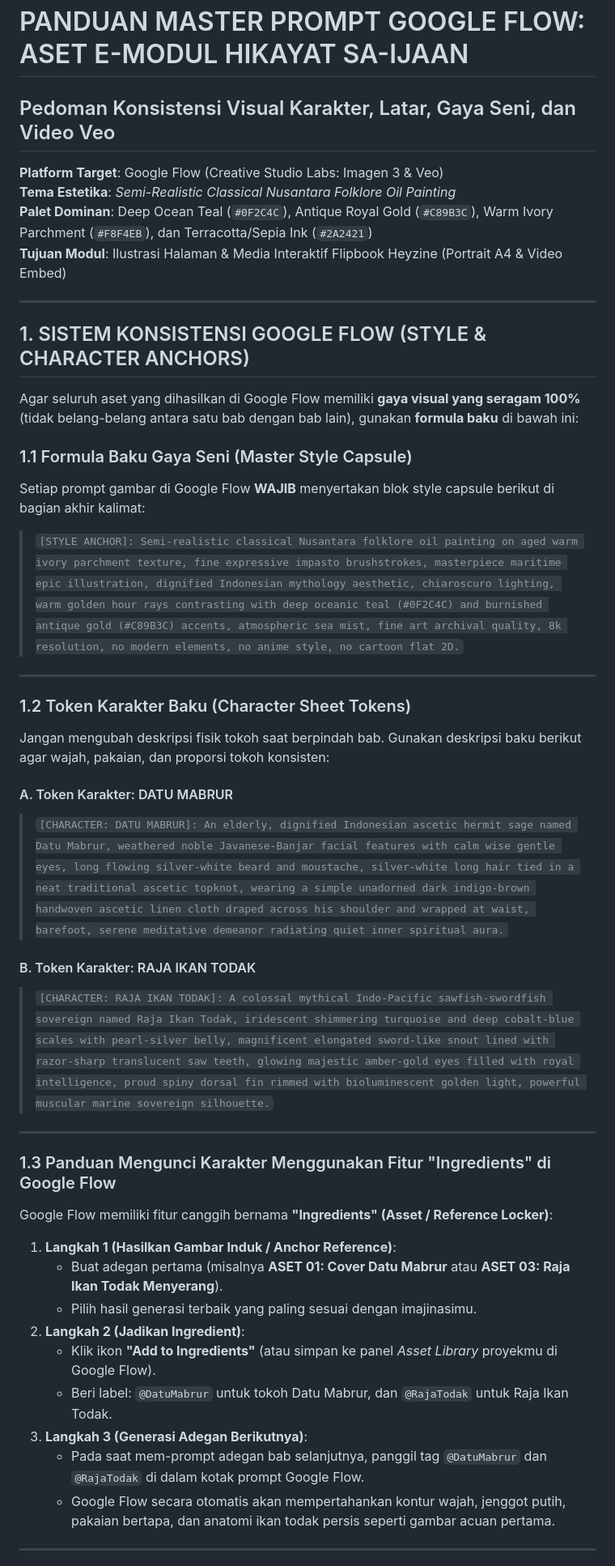
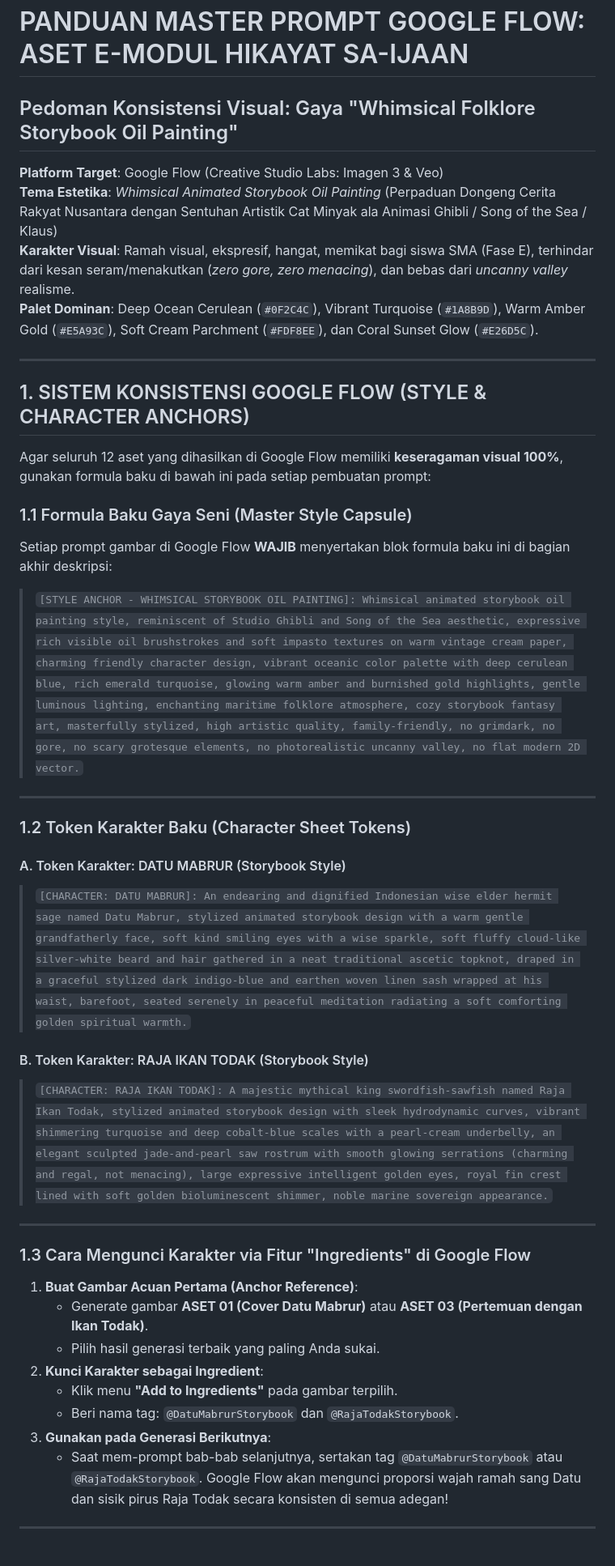
Before and after one commit to NandaAddi/skripsi-dita, a Markdown page: Panduan_Prompt_Google_Flow_Aset_Hikayat.md, the part around one of its changes. Shown at 81% size. GitHub-like rendering.

```diff
--- a/Panduan_Prompt_Google_Flow_Aset_Hikayat.md
+++ b/Panduan_Prompt_Google_Flow_Aset_Hikayat.md
@@ -1,46 +1,42 @@
 # PANDUAN MASTER PROMPT GOOGLE FLOW: ASET E-MODUL HIKAYAT SA-IJAAN
-## Pedoman Konsistensi Visual Karakter, Latar, Gaya Seni, dan Video Veo
+## Pedoman Konsistensi Visual: Gaya "Whimsical Folklore Storybook Oil Painting"
 **Platform Target**: Google Flow (Creative Studio Labs: Imagen 3 & Veo)
-**Tema Estetika**: *Semi-Realistic Classical Nusantara Folklore Oil Painting*
-**Palet Dominan**: Deep Ocean Teal (`#0F2C4C`), Antique Royal Gold (`#C89B3C`), Warm Ivory Parchment (`#F8F4EB`), dan Terracotta/Sepia Ink (`#2A2421`)
-**Tujuan Modul**: Ilustrasi Halaman & Media Interaktif Flipbook Heyzine (Portrait A4 & Video Embed)
+**Tema Estetika**: *Whimsical Animated Storybook Oil Painting* (Perpaduan Dongeng Cerita Rakyat Nusantara dengan Sentuhan Artistik Cat Minyak ala Animasi Ghibli / Song of the Sea / Klaus)
+**Karakter Visual**: Ramah visual, ekspresif, hangat, memikat bagi siswa SMA (Fase E), terhindar dari kesan seram/menakutkan (*zero gore, zero menacing*), dan bebas dari *uncanny valley* realisme.
+**Palet Dominan**: Deep Ocean Cerulean (`#0F2C4C`), Vibrant Turquoise (`#1A8B9D`), Warm Amber Gold (`#E5A93C`), Soft Cream Parchment (`#FDF8EE`), dan Coral Sunset Glow (`#E26D5C`).
 
 ---
 
 ## 1. SISTEM KONSISTENSI GOOGLE FLOW (STYLE & CHARACTER ANCHORS)
 
-Agar seluruh aset yang dihasilkan di Google Flow memiliki **gaya visual yang seragam 100%** (tidak belang-belang antara satu bab dengan bab lain), gunakan **formula baku** di bawah ini:
+Agar seluruh 12 aset yang dihasilkan di Google Flow memiliki **keseragaman visual 100%**, gunakan formula baku di bawah ini pada setiap pembuatan prompt:
 
 ### 1.1 Formula Baku Gaya Seni (Master Style Capsule)
-Setiap prompt gambar di Google Flow **WAJIB** menyertakan blok style capsule berikut di bagian akhir kalimat:
+Setiap prompt gambar di Google Flow **WAJIB** menyertakan blok formula baku ini di bagian akhir deskripsi:
 
-> `[STYLE ANCHOR]: Semi-realistic classical Nusantara folklore oil painting on aged warm ivory parchment texture, fine expressive impasto brushstrokes, masterpiece maritime epic illustration, dignified Indonesian mythology aesthetic, chiaroscuro lighting, warm golden hour rays contrasting with deep oceanic teal (#0F2C4C) and burnished antique gold (#C89B3C) accents, atmospheric sea mist, fine art archival quality, 8k resolution, no modern elements, no anime style, no cartoon flat 2D.`
+> `[STYLE ANCHOR - WHIMSICAL STORYBOOK OIL PAINTING]: Whimsical animated storybook oil painting style, reminiscent of Studio Ghibli and Song of the Sea aesthetic, expressive rich visible oil brushstrokes and soft impasto textures on warm vintage cream paper, charming friendly character design, vibrant oceanic color palette with deep cerulean blue, rich emerald turquoise, glowing warm amber and burnished gold highlights, gentle luminous lighting, enchanting maritime folklore atmosphere, cozy storybook fantasy art, masterfully stylized, high artistic quality, family-friendly, no grimdark, no gore, no scary grotesque elements, no photorealistic uncanny valley, no flat modern 2D vector.`
 
 ---
 
 ### 1.2 Token Karakter Baku (Character Sheet Tokens)
-Jangan mengubah deskripsi fisik tokoh saat berpindah bab. Gunakan deskripsi baku berikut agar wajah, pakaian, dan proporsi tokoh konsisten:
 
-#### A. Token Karakter: DATU MABRUR
-> `[CHARACTER: DATU MABRUR]: An elderly, dignified Indonesian ascetic hermit sage named Datu Mabrur, weathered noble Javanese-Banjar facial features with calm wise gentle eyes, long flowing silver-white beard and moustache, silver-white long hair tied in a neat traditional ascetic topknot, wearing a simple unadorned dark indigo-brown handwoven ascetic linen cloth draped across his shoulder and wrapped at waist, barefoot, serene meditative demeanor radiating quiet inner spiritual aura.`
+#### A. Token Karakter: DATU MABRUR (Storybook Style)
+> `[CHARACTER: DATU MABRUR]: An endearing and dignified Indonesian wise elder hermit sage named Datu Mabrur, stylized animated storybook design with a warm gentle grandfatherly face, soft kind smiling eyes with a wise sparkle, soft fluffy cloud-like silver-white beard and hair gathered in a neat traditional ascetic topknot, draped in a graceful stylized dark indigo-blue and earthen woven linen sash wrapped at his waist, barefoot, seated serenely in peaceful meditation radiating a soft comforting golden spiritual warmth.`
 
-#### B. Token Karakter: RAJA IKAN TODAK
-> `[CHARACTER: RAJA IKAN TODAK]: A colossal mythical Indo-Pacific sawfish-swordfish sovereign named Raja Ikan Todak, iridescent shimmering turquoise and deep cobalt-blue scales with pearl-silver belly, magnificent elongated sword-like snout lined with razor-sharp translucent saw teeth, glowing majestic amber-gold eyes filled with royal intelligence, proud spiny dorsal fin rimmed with bioluminescent golden light, powerful muscular marine sovereign silhouette.`
+#### B. Token Karakter: RAJA IKAN TODAK (Storybook Style)
+> `[CHARACTER: RAJA IKAN TODAK]: A majestic mythical king swordfish-sawfish named Raja Ikan Todak, stylized animated storybook design with sleek hydrodynamic curves, vibrant shimmering turquoise and deep cobalt-blue scales with a pearl-cream underbelly, an elegant sculpted jade-and-pearl saw rostrum with smooth glowing serrations (charming and regal, not menacing), large expressive intelligent golden eyes, royal fin crest lined with soft golden bioluminescent shimmer, noble marine sovereign appearance.`
 
 ---
 
-### 1.3 Panduan Mengunci Karakter Menggunakan Fitur "Ingredients" di Google Flow
-
-Google Flow memiliki fitur canggih bernama **"Ingredients" (Asset / Reference Locker)**:
-1. **Langkah 1 (Hasilkan Gambar Induk / Anchor Reference)**:
-   * Buat adegan pertama (misalnya **ASET 01: Cover Datu Mabrur** atau **ASET 03: Raja Ikan Todak Menyerang**).
-   * Pilih hasil generasi terbaik yang paling sesuai dengan imajinasimu.
-2. **Langkah 2 (Jadikan Ingredient)**:
-   * Klik ikon **"Add to Ingredients"** (atau simpan ke panel *Asset Library* proyekmu di Google Flow).
-   * Beri label: `@DatuMabrur` untuk tokoh Datu Mabrur, dan `@RajaTodak` untuk Raja Ikan Todak.
-3. **Langkah 3 (Generasi Adegan Berikutnya)**:
-   * Pada saat mem-prompt adegan bab selanjutnya, panggil tag `@DatuMabrur` dan `@RajaTodak` di dalam kotak prompt Google Flow.
-   * Google Flow secara otomatis akan mempertahankan kontur wajah, jenggot putih, pakaian bertapa, dan anatomi ikan todak persis seperti gambar acuan pertama.
+### 1.3 Cara Mengunci Karakter via Fitur "Ingredients" di Google Flow
+1. **Buat Gambar Acuan Pertama (Anchor Reference)**:
+   * Generate gambar **ASET 01 (Cover Datu Mabrur)** atau **ASET 03 (Pertemuan dengan Ikan Todak)**.
+   * Pilih hasil generasi terbaik yang paling Anda sukai.
+2. **Kunci Karakter sebagai Ingredient**:
+   * Klik menu **"Add to Ingredients"** pada gambar terpilih.
+   * Beri nama tag: `@DatuMabrurStorybook` dan `@RajaTodakStorybook`.
+3. **Gunakan pada Generasi Berikutnya**:
+   * Saat mem-prompt bab-bab selanjutnya, sertakan tag `@DatuMabrurStorybook` atau `@RajaTodakStorybook`. Google Flow akan mengunci proporsi wajah ramah sang Datu dan sisik pirus Raja Todak secara konsisten di semua adegan!
 
 ---
 
```
Also changed, not shown: other parts of Panduan_Prompt_Google_Flow_Aset_Hikayat.md (+52 -59 lines), Naskah_Modul_Interaktif_Heyzine_Hikayat.md (+9 -7 lines).
